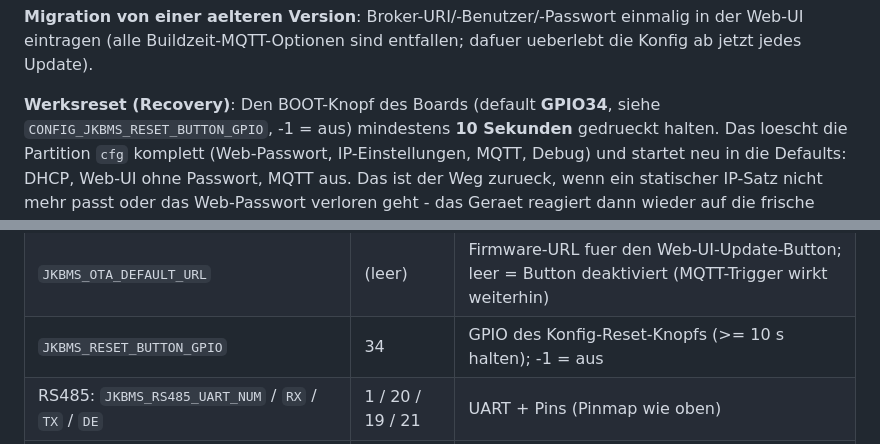
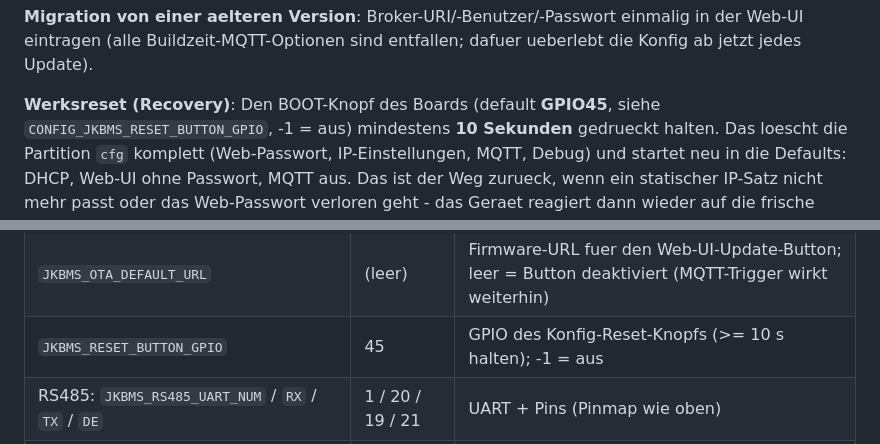
Before and after one commit to c0d3-n1nja/jk-bms-poe-p4, a Markdown page: README.md, 2 parts joined by grey strips. Rendered like a GitHub page.

```diff
--- a/README.md
+++ b/README.md
@@ -156,7 +156,7 @@ des Betriebs unveraendert (keine Pointer-Rennen im MQTT-Client).
 Web-UI eintragen (alle Buildzeit-MQTT-Optionen sind entfallen; dafuer ueberlebt die Konfig
 ab jetzt jedes Update).
 
-**Werksreset (Recovery)**: Den BOOT-Knopf des Boards (default **GPIO34**, siehe
+**Werksreset (Recovery)**: Den BOOT-Knopf des Boards (default **GPIO45**, siehe
 `CONFIG_JKBMS_RESET_BUTTON_GPIO`, -1 = aus) mindestens **10 Sekunden** gedrueckt halten.
 Das loescht die Partition `cfg` komplett (Web-Passwort, IP-Einstellungen, MQTT, Debug) und
 startet neu in die Defaults: DHCP, Web-UI ohne Passwort, MQTT aus. Das ist der Weg zurueck,
@@ -177,7 +177,7 @@ Alle Optionen unter **"Component config -> JK-BMS to MQTT Bridge (M5Stack Unit P
 | `JKBMS_NO_RESPONSE_TIMEOUT_MS` | 30000 | Timeout bis "BMS offline" meldet |
 | `JKBMS_MODBUS_SLAVE_ADDR` | 1 | Modbus-RTU-Adresse des BMS (muss zum DIP-Switch passen) |
 | `JKBMS_OTA_DEFAULT_URL` | (leer) | Firmware-URL fuer den Web-UI-Update-Button; leer = Button deaktiviert (MQTT-Trigger wirkt weiterhin) |
-| `JKBMS_RESET_BUTTON_GPIO` | 34 | GPIO des Konfig-Reset-Knopfs (>= 10 s halten); -1 = aus |
+| `JKBMS_RESET_BUTTON_GPIO` | 45 | GPIO des Konfig-Reset-Knopfs (>= 10 s halten); -1 = aus |
 | RS485: `JKBMS_RS485_UART_NUM` / `RX` / `TX` / `DE` | 1 / 20 / 19 / 21 | UART + Pins (Pinmap wie oben) |
 | Ethernet: `JKBMS_ETH_MDC/MDIO/PHY_RST/PHY_ADDR` | 31 / 52 / 51 / 1 | Pinmap des U213-Boards |
 
```
